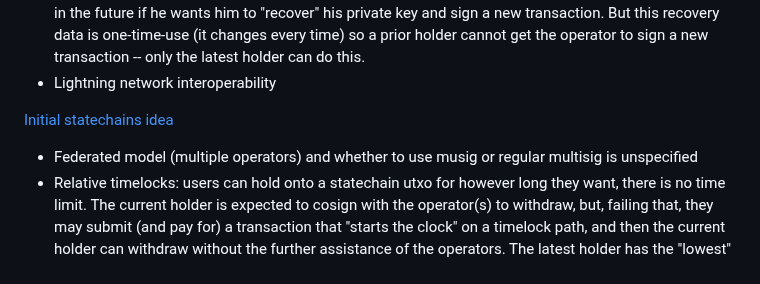
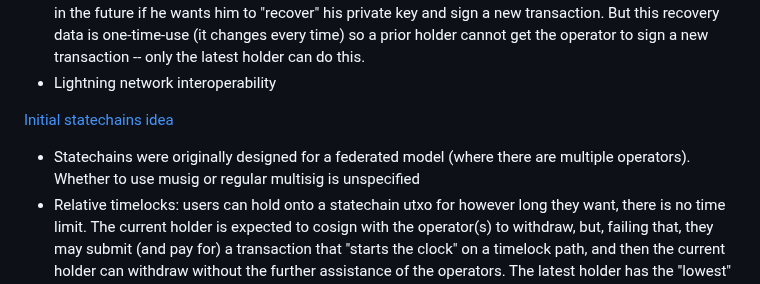
Before and after one commit to supertestnet/statechainjs, a Markdown page: README.md, the part around the change. GitHub-like rendering.

```diff
--- a/README.md
+++ b/README.md
@@ -18,7 +18,7 @@ Also, the first thing you do when you create or receive a statecoin is create a
 
 [Initial statechains idea](https://medium.com/@RubenSomsen/statechains-non-custodial-off-chain-bitcoin-transfer-1ae4845a4a39)
 
-- Federated model (multiple operators) and whether to use musig or regular multisig is unspecified
+- Statechains were originally designed for a federated model (where there are multiple operators). Whether to use musig or regular multisig is unspecified
 - Relative timelocks: users can hold onto a statechain utxo for however long they want, there is no time limit. The current holder is expected to cosign with the operator(s) to withdraw, but, failing that, they may submit (and pay for) a transaction that "starts the clock" on a timelock path, and then the current holder can withdraw without the further assistance of the operators. The latest holder has the "lowest" timelock. Also, any prior holder *may* broadcast the transaction that "starts the clock," but it costs money to do so and they can't withdraw til after the latest holder gets a chance to do so, so prior holders have no incentive to try to do that. Still, because they *can* do it, the latest holder has to watch the chain "just in case," and be ready to broadcast his withdrawal transaction "first."
 - Adaptor signatures allow everyone to see each signature created by the operator, so they can see if he colludes with a prior holder to try and cheat the latest holder
 
```
